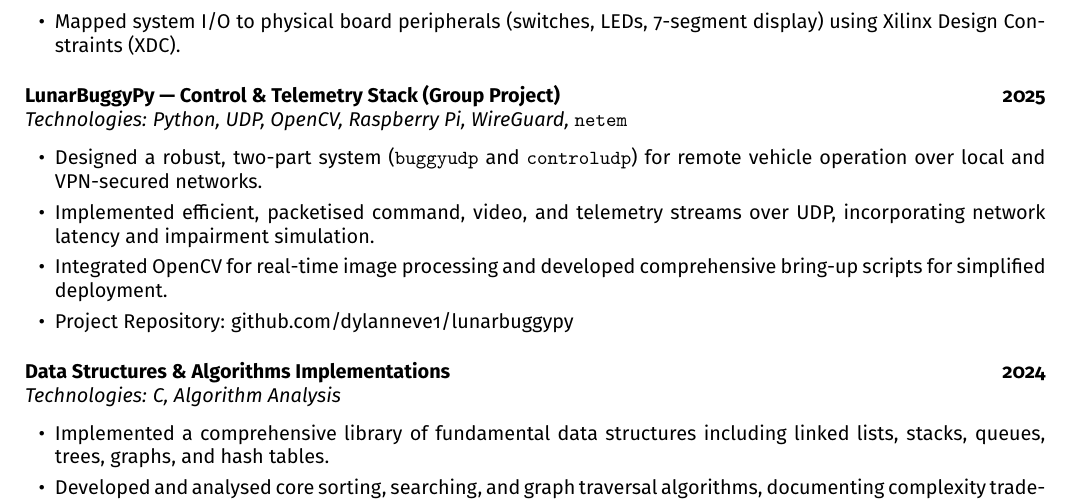
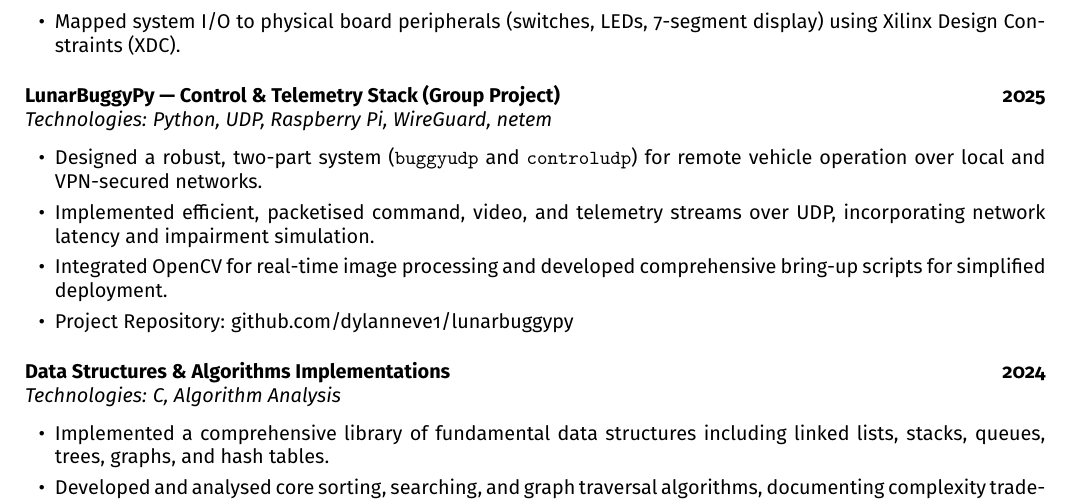
Before and after one commit to dylanneve1/CV, a LaTeX document (main.tex): part of page 2 of 2, cut so that both start at the same text. Compiled offline with pdfLaTeX.

Commit message:
cv: small refinements

```diff
--- a/main.tex
+++ b/main.tex
@@ -108,7 +108,7 @@ Fourth-year Computer Engineering student on the integrated BAI/MAI pathway at Tr
 \end{itemize}
 \medskip
 \textbf{LunarBuggyPy --- Control \& Telemetry Stack (Group Project)} \hfill \textbf{2025} \\
-\textit{Technologies: Python, UDP, OpenCV, Raspberry Pi, WireGuard,} \texttt{netem}
+\textit{Technologies: Python, UDP, Raspberry Pi, WireGuard, netem}
 \begin{itemize}
     \item Designed a robust, two-part system (\texttt{buggyudp} and \texttt{controludp}) for remote vehicle operation over local and VPN-secured networks.
     \item Implemented efficient, packetised command, video, and telemetry streams over UDP, incorporating network latency and impairment simulation.
```
